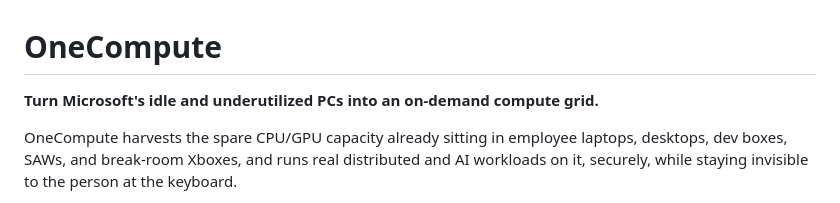
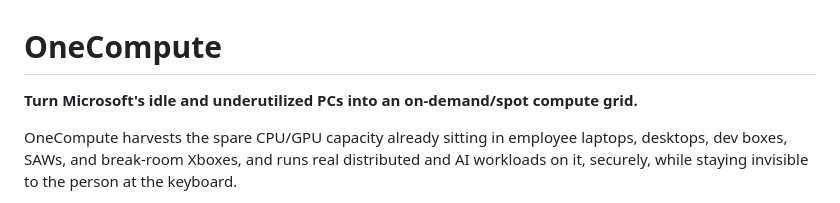
Before and after one commit to Aditya-Katkuri/OneCompute, a Markdown page: README.md, the part around the change. Drawn GitHub-style.

Commit message:
Update README to clarify compute grid description

```diff
--- a/README.md
+++ b/README.md
@@ -1,6 +1,6 @@
 # OneCompute
 
-**Turn Microsoft's idle and underutilized PCs into an on-demand compute grid.**
+**Turn Microsoft's idle and underutilized PCs into an on-demand/spot compute grid.**
 
 OneCompute harvests the spare CPU/GPU capacity already sitting in employee laptops, desktops,
 dev boxes, SAWs, and break-room Xboxes, and runs real distributed and AI workloads on it,
```
